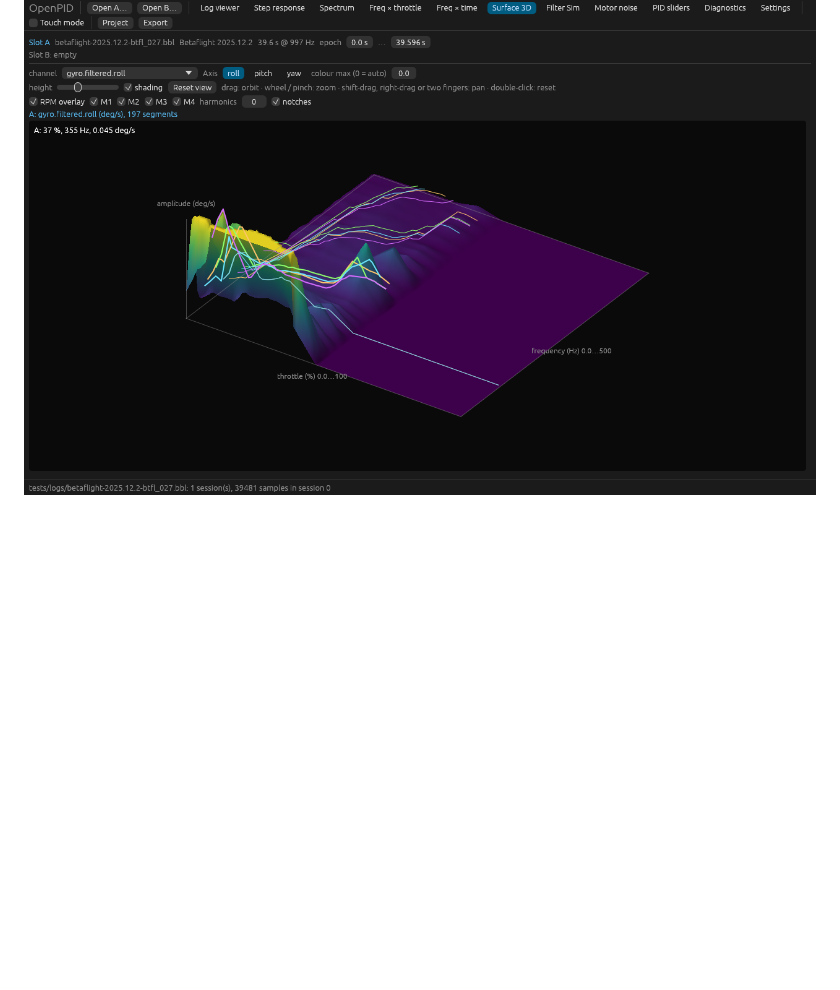
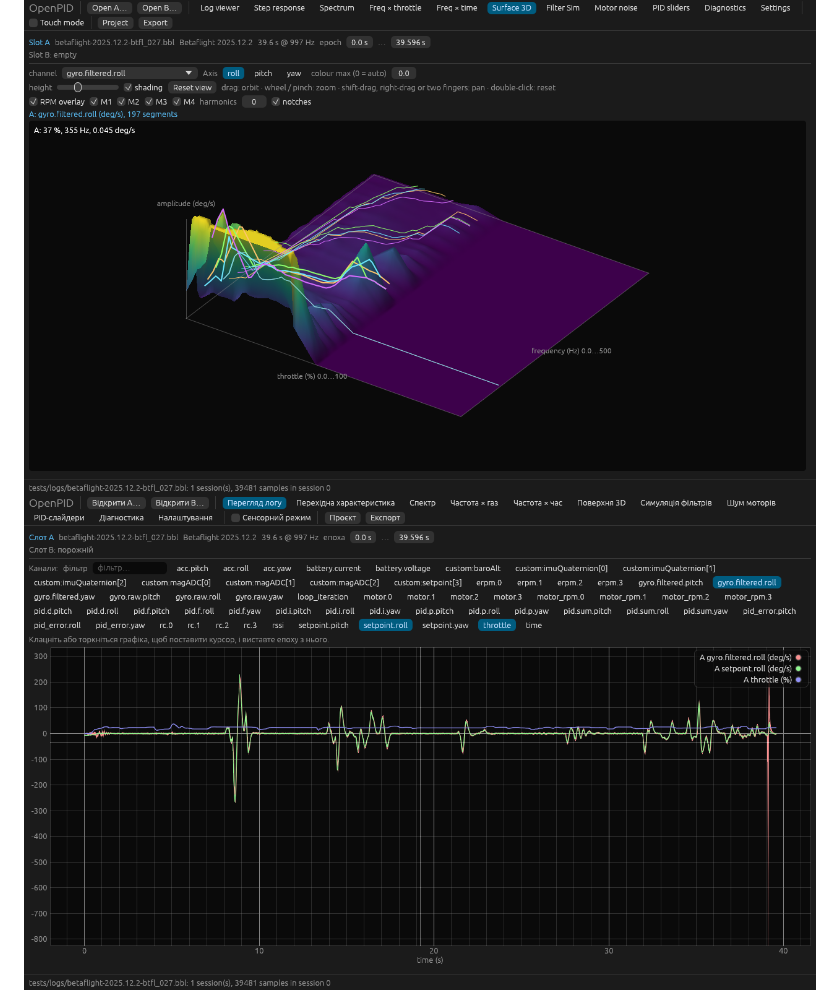
Before and after one commit to Rufics/OpenPID, a Markdown page: README.md, the part around the change. Rendered like a GitHub page; pictures changed too: docs/screenshots/log-ua.png; blank space fills up the shorter version.

```diff
--- a/README.md
+++ b/README.md
@@ -49,6 +49,7 @@ cargo run --release -p openpid-app                # або ./target/release/open
 ![Step response](docs/screenshots/step.png)
 ![Freq × throttle](docs/screenshots/throttle.png)
 ![Surface 3D](docs/screenshots/surface.png)
+![Log viewer, українською](docs/screenshots/log-ua.png)
 ![Filter Sim](docs/screenshots/filter.png)
 ![Motor noise](docs/screenshots/motors.png)
 ![PID sliders](docs/screenshots/sliders.png)
```
Also changed, not shown: 1 other file.
